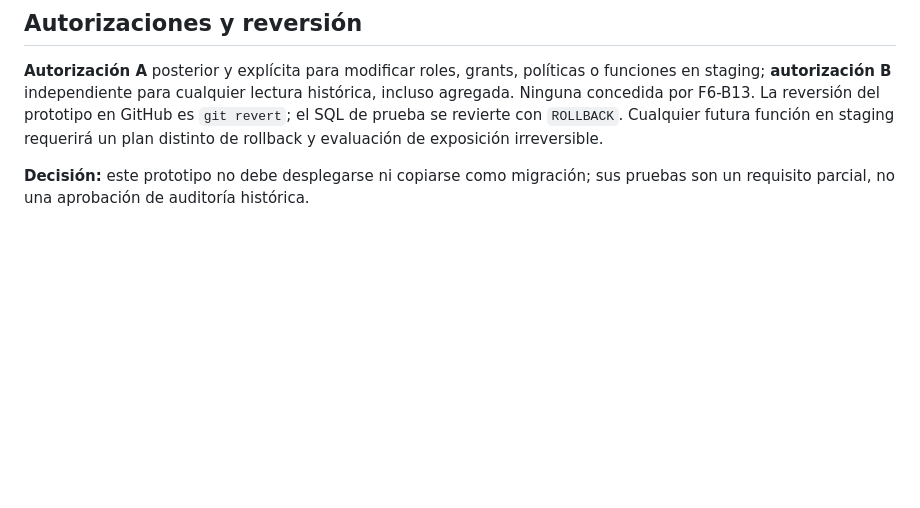
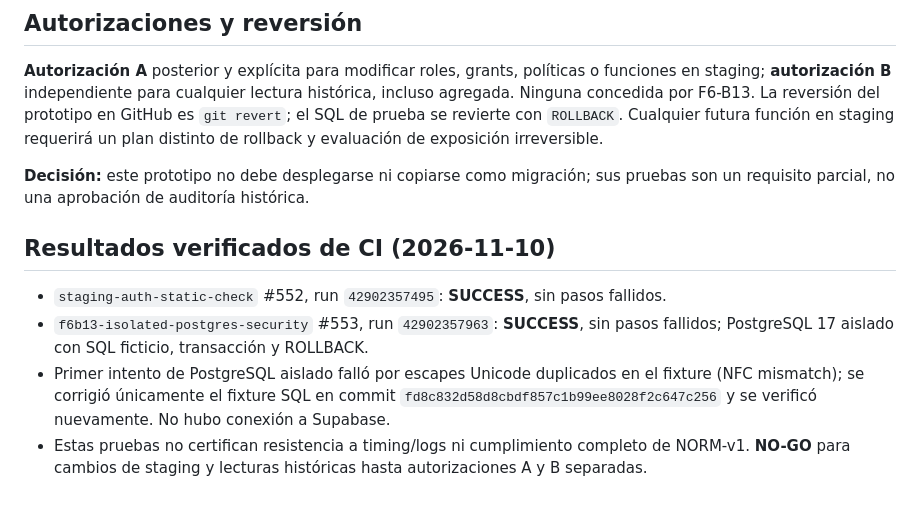
Before and after one commit to Liuben810921/enlace-digital, a Markdown page: docs/f6b13-prototipo-postgresql-encapsulado-aislado-2026-11-10.md, the part around the change. GitHub-like rendering; blank space fills up the shorter version.

Commit message:
docs: record verified F6-B13 isolated PostgreSQL and static CI success

```diff
--- a/docs/f6b13-prototipo-postgresql-encapsulado-aislado-2026-11-10.md
+++ b/docs/f6b13-prototipo-postgresql-encapsulado-aislado-2026-11-10.md
@@ -33,3 +33,9 @@ La función detecta internamente colisiones de la identidad ficticia `(cliente_n
 **Autorización A** posterior y explícita para modificar roles, grants, políticas o funciones en staging; **autorización B** independiente para cualquier lectura histórica, incluso agregada. Ninguna concedida por F6-B13. La reversión del prototipo en GitHub es `git revert`; el SQL de prueba se revierte con `ROLLBACK`. Cualquier futura función en staging requerirá un plan distinto de rollback y evaluación de exposición irreversible.
 
 **Decisión:** este prototipo no debe desplegarse ni copiarse como migración; sus pruebas son un requisito parcial, no una aprobación de auditoría histórica.
+
+## Resultados verificados de CI (2026-11-10)
+- `staging-auth-static-check` #552, run `42902357495`: **SUCCESS**, sin pasos fallidos.
+- `f6b13-isolated-postgres-security` #553, run `42902357963`: **SUCCESS**, sin pasos fallidos; PostgreSQL 17 aislado con SQL ficticio, transacción y ROLLBACK.
+- Primer intento de PostgreSQL aislado falló por escapes Unicode duplicados en el fixture (NFC mismatch); se corrigió únicamente el fixture SQL en commit `fd8c832d58d8cbdf857c1b99ee8028f2c647c256` y se verificó nuevamente. No hubo conexión a Supabase.
+- Estas pruebas no certifican resistencia a timing/logs ni cumplimiento completo de NORM-v1. **NO-GO** para cambios de staging y lecturas históricas hasta autorizaciones A y B separadas.
```
